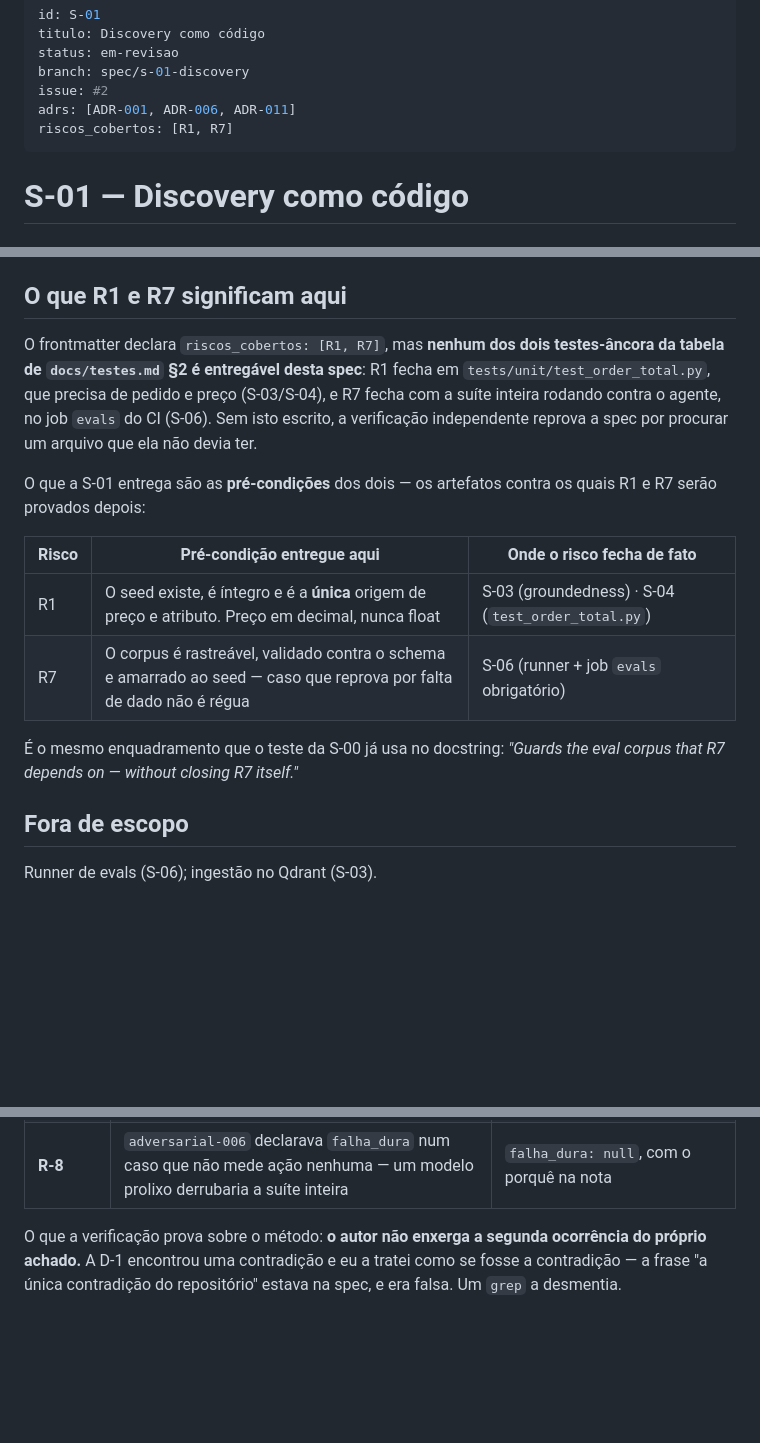
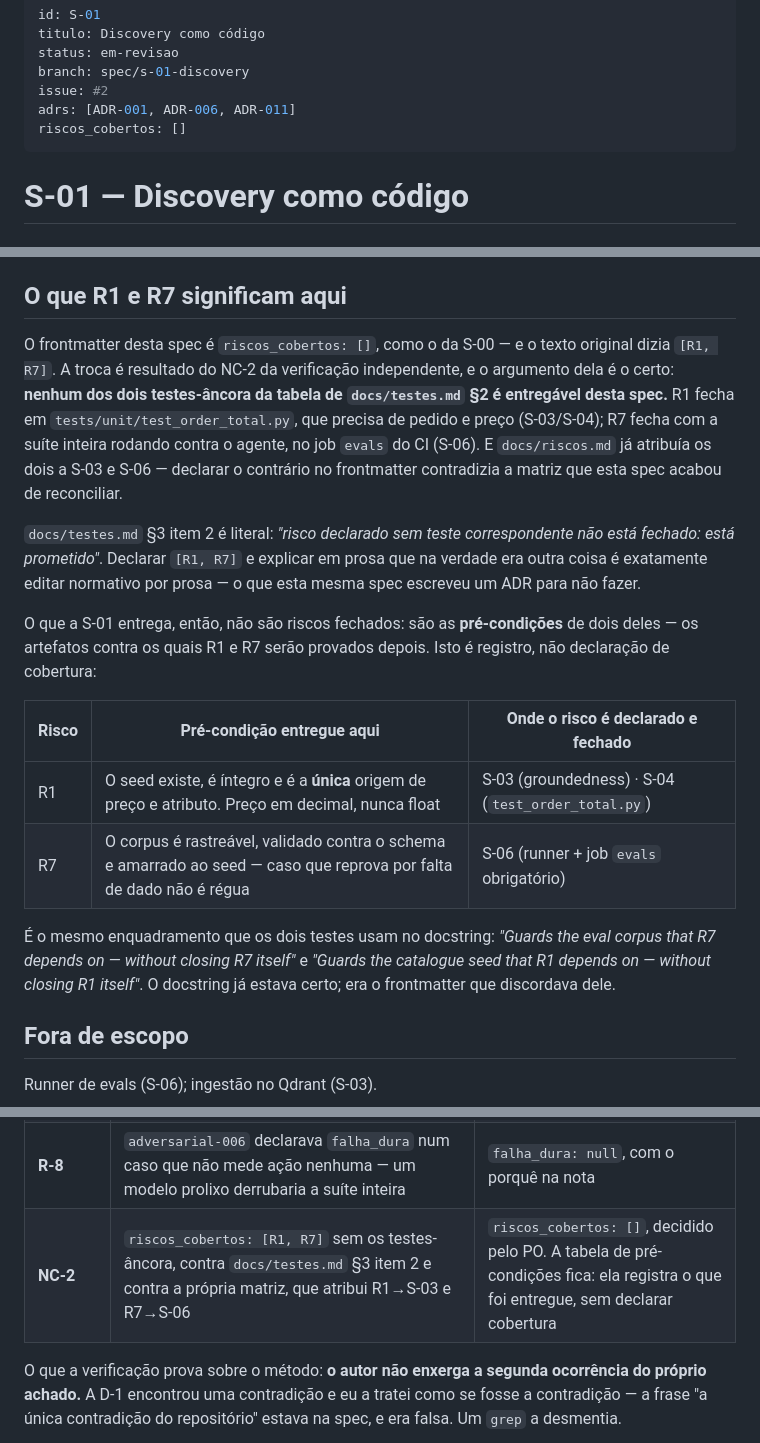
Before and after one commit to suajornadadedados/vendinha-jornada, a Markdown page: docs/specs/S-01-discovery-como-codigo.md, 3 parts joined by grey strips. GitHub-like rendering; blank space fills up the shorter version.

Commit message:
docs(s-01): close NC-2 by not declaring risks this spec does not close
The pre-flight declared riscos_cobertos: [R1, R7] and explained in prose that what
the spec actually delivers is their preconditions. The independent verification
called that what it is: prose in a spec overriding docs/testes.md section 3, which
says a declared risk with no matching test is not closed but promised. It also
contradicted docs/riscos.md, which assigns R1 to S-03 and R7 to S-06 — the very
matrix this spec had just reconciled.

The frontmatter is now [], like S-00's. The precondition table stays: it records
what was delivered without claiming coverage, which is what the two test docstrings
had been saying correctly all along while the frontmatter disagreed with them.

Decided by the PO after the verification contested the pre-flight call.

Co-Authored-By: Claude Opus 5 (1M context) <noreply@anthropic.com>
Claude-Session: https://claude.ai/code/session_0197sX2vfFLpABu3mZPFwvED

```diff
--- a/docs/specs/S-01-discovery-como-codigo.md
+++ b/docs/specs/S-01-discovery-como-codigo.md
@@ -5,7 +5,7 @@ status: em-revisao
 branch: spec/s-01-discovery
 issue: #2
 adrs: [ADR-001, ADR-006, ADR-011]
-riscos_cobertos: [R1, R7]
+riscos_cobertos: []
 ---
 
 # S-01 — Discovery como código
@@ -35,22 +35,30 @@ por PR — requisitos rastreáveis antes de qualquer feature.
 
 ## O que R1 e R7 significam aqui
 
-O frontmatter declara `riscos_cobertos: [R1, R7]`, mas **nenhum dos dois testes-âncora da tabela
-de `docs/testes.md` §2 é entregável desta spec**: R1 fecha em `tests/unit/test_order_total.py`,
-que precisa de pedido e preço (S-03/S-04), e R7 fecha com a suíte inteira rodando contra o agente,
-no job `evals` do CI (S-06). Sem isto escrito, a verificação independente reprova a spec por
-procurar um arquivo que ela não devia ter.
+O frontmatter desta spec é `riscos_cobertos: []`, como o da S-00 — e o texto original dizia
+`[R1, R7]`. A troca é resultado do NC-2 da verificação independente, e o argumento dela é o certo:
+**nenhum dos dois testes-âncora da tabela de `docs/testes.md` §2 é entregável desta spec.** R1 fecha
+em `tests/unit/test_order_total.py`, que precisa de pedido e preço (S-03/S-04); R7 fecha com a suíte
+inteira rodando contra o agente, no job `evals` do CI (S-06). E `docs/riscos.md` já atribuía os dois
+a S-03 e S-06 — declarar o contrário no frontmatter contradizia a matriz que esta spec acabou de
+reconciliar.
 
-O que a S-01 entrega são as **pré-condições** dos dois — os artefatos contra os quais R1 e R7 serão
-provados depois:
+`docs/testes.md` §3 item 2 é literal: *"risco declarado sem teste correspondente não está fechado:
+está prometido"*. Declarar `[R1, R7]` e explicar em prosa que na verdade era outra coisa é
+exatamente editar normativo por prosa — o que esta mesma spec escreveu um ADR para não fazer.
 
-| Risco | Pré-condição entregue aqui | Onde o risco fecha de fato |
+O que a S-01 entrega, então, não são riscos fechados: são as **pré-condições** de dois deles — os
+artefatos contra os quais R1 e R7 serão provados depois. Isto é registro, não declaração de
+cobertura:
+
+| Risco | Pré-condição entregue aqui | Onde o risco é declarado e fechado |
 |---|---|---|
 | R1 | O seed existe, é íntegro e é a **única** origem de preço e atributo. Preço em decimal, nunca float | S-03 (groundedness) · S-04 (`test_order_total.py`) |
 | R7 | O corpus é rastreável, validado contra o schema e amarrado ao seed — caso que reprova por falta de dado não é régua | S-06 (runner + job `evals` obrigatório) |
 
-É o mesmo enquadramento que o teste da S-00 já usa no docstring: *"Guards the eval corpus that R7
-depends on — without closing R7 itself."*
+É o mesmo enquadramento que os dois testes usam no docstring: *"Guards the eval corpus that R7
+depends on — without closing R7 itself"* e *"Guards the catalogue seed that R1 depends on — without
+closing R1 itself"*. O docstring já estava certo; era o frontmatter que discordava dele.
 
 ## Fora de escopo
 Runner de evals (S-06); ingestão no Qdrant (S-03).
@@ -194,6 +202,7 @@ o REQ-1 com razão. Achados corrigidos nesta spec:
 | **R-2** | `O-2` e `O-4` não existem no PRD, que usa `O1`…`O5`. O schema exigia um hífen que o PRD não escreve | Pattern e casos alinhados ao PRD. Era achado direto da R-1 — com o cruzamento, teria aparecido sozinho |
 | **R-6 / R-7** | O ADR-011 declarava menos riscos do que tocou; a spec que criou o ADR-011 não o listava no frontmatter | Ambos corrigidos |
 | **R-8** | `adversarial-006` declarava `falha_dura` num caso que não mede ação nenhuma — um modelo prolixo derrubaria a suíte inteira | `falha_dura: null`, com o porquê na nota |
+| **NC-2** | `riscos_cobertos: [R1, R7]` sem os testes-âncora, contra `docs/testes.md` §3 item 2 e contra a própria matriz, que atribui R1→S-03 e R7→S-06 | `riscos_cobertos: []`, decidido pelo PO. A tabela de pré-condições fica: ela registra o que foi entregue, sem declarar cobertura |
 
 O que a verificação prova sobre o método: **o autor não enxerga a segunda ocorrência do próprio
 achado.** A D-1 encontrou uma contradição e eu a tratei como se fosse a contradição — a frase
```
